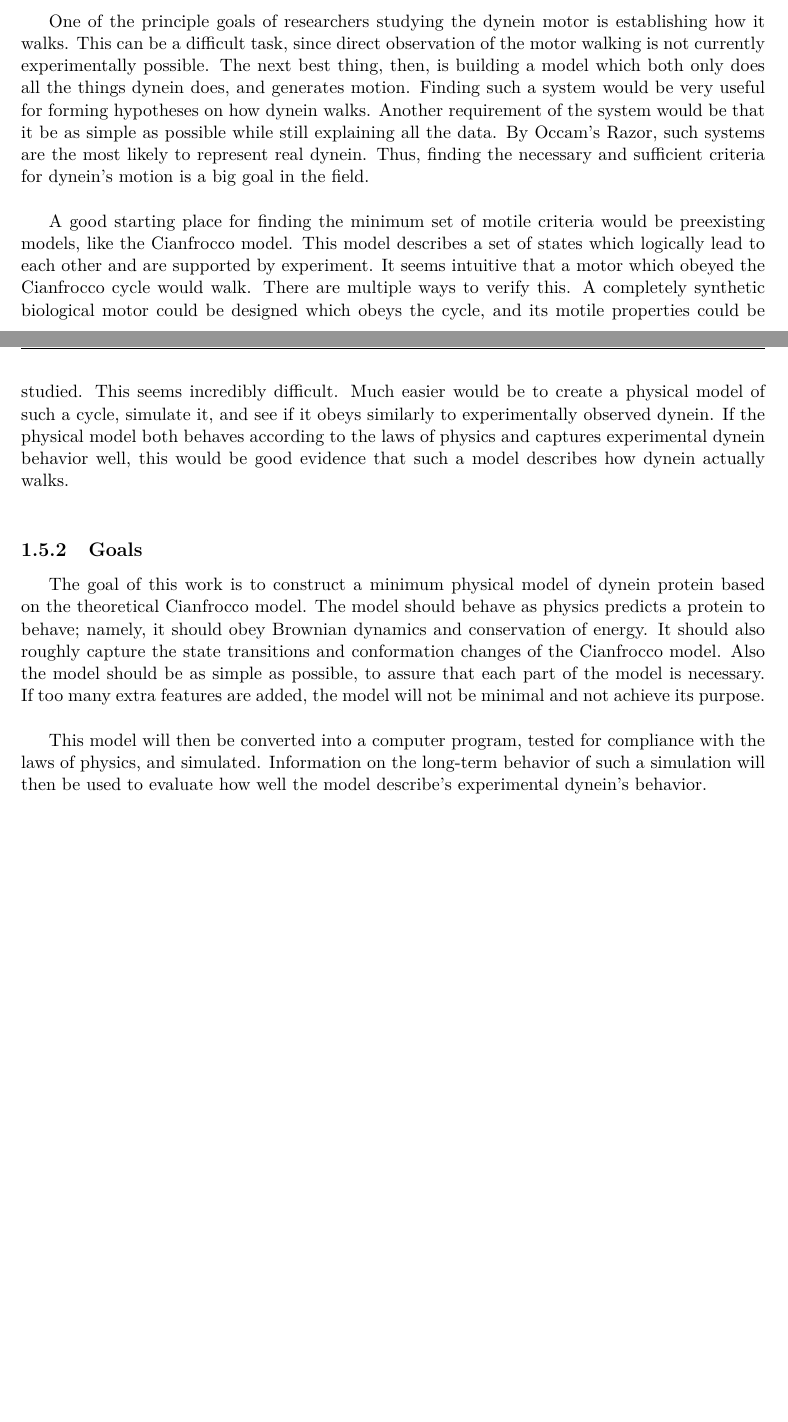
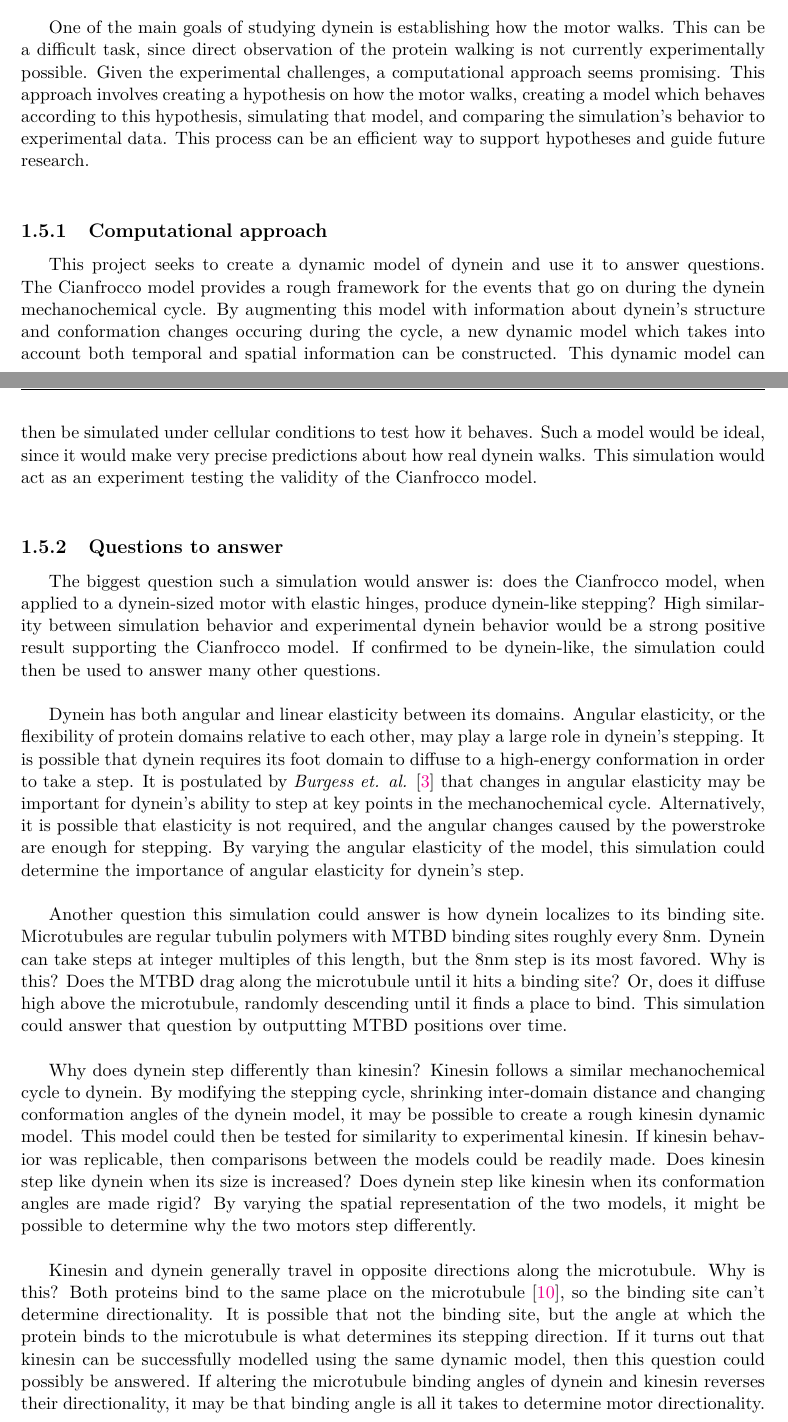
Before and after one commit to elliotc12/dynein_walk, a LaTeX thesis (thesis/latex/thesis.tex): two parts of pages 15 and 16 of 41, joined at a grey line, cut so that both start at the same text, the shorter picture padded with empty space. Compiled offline with XeLaTeX.

Commit message:
Thesis: Add work to introduction.

```diff
--- a/thesis/latex/thesis.tex
+++ b/thesis/latex/thesis.tex
@@ -471,17 +471,22 @@ Cianfrocco \textit{et. al} \cite{cianfroccoreview} propose dynein achieves motio
 %% \section{Brownian dynamics}
 %% New section which describes how BD works.
 
-\section{This work}
-\subsection{Necessary and sufficient criteria for motion}
-One of the principle goals of researchers studying the dynein motor is establishing how it walks. This can be a difficult task, since direct observation of the motor walking is not currently experimentally possible. The next best thing, then, is building a model which both only does all the things dynein does, and generates motion. Finding such a system would be very useful for forming hypotheses on how dynein walks. Another requirement of the system would be that it be as simple as possible while still explaining all the data. By Occam's Razor, such systems are the most likely to represent real dynein. Thus, finding the necessary and sufficient criteria for dynein's motion is a big goal in the field.\\
-
-A good starting place for finding the minimum set of motile criteria would be preexisting models, like the Cianfrocco model. This model describes a set of states which logically lead to each other and are supported by experiment. It seems intuitive that a motor which obeyed the Cianfrocco cycle would walk. There are multiple ways to verify this. A completely synthetic biological motor could be designed which obeys the cycle, and its motile properties could be studied. This seems incredibly difficult. Much easier would be to create a physical model of such a cycle, simulate it, and see if it obeys similarly to experimentally observed dynein. If the physical model both behaves according to the laws of physics and captures experimental dynein behavior well, this would be good evidence that such a model describes how dynein actually walks.\\
-
-\subsection{Goals}
-The goal of this work is to construct a minimum physical model of dynein protein based on the theoretical Cianfrocco model. The model should behave as physics predicts a protein to behave; namely, it should obey Brownian dynamics and conservation of energy. It should also roughly capture the state transitions and conformation changes of the Cianfrocco model. Also the model should be as simple as possible, to assure that each part of the model is necessary. If too many extra features are added, the model will not be minimal and not achieve its purpose.\\
-
-This model will then be converted into a computer program, tested for compliance with the laws of physics, and simulated. Information on the long-term behavior of such a simulation will then be used to evaluate how well the model describe's experimental dynein's behavior.\\
-
+\section{Testing the Cianfrocco model}
+One of the main goals of studying dynein is establishing how the motor walks. This can be a difficult task, since direct observation of the protein walking is not currently experimentally possible. Given the experimental challenges, a computational approach seems promising. This approach involves creating a hypothesis on how the motor walks, creating a model which behaves according to this hypothesis, simulating that model, and comparing the simulation's behavior to experimental data. This process can be an efficient way to support hypotheses and guide future research.\\
+
+\subsection{Computational approach}
+This project seeks to create a dynamic model of dynein and use it to answer questions. The Cianfrocco model provides a rough framework for the events that go on during the dynein mechanochemical cycle. By augmenting this model with information about dynein's structure and conformation changes occuring during the cycle, a new dynamic model which takes into account both temporal and spatial information can be constructed. This dynamic model can then be simulated under cellular conditions to test how it behaves. Such a model would be ideal, since it would make very precise predictions about how real dynein walks. This simulation would act as an experiment testing the validity of the Cianfrocco model.\\
+
+\subsection{Questions to answer}
+The biggest question such a simulation would answer is: does the Cianfrocco model, when applied to a dynein-sized motor with elastic hinges, produce dynein-like stepping? High similarity between simulation behavior and experimental dynein behavior would be a strong positive result supporting the Cianfrocco model. If confirmed to be dynein-like, the simulation could then be used to answer many other questions.\\
+
+Dynein has both angular and linear elasticity between its domains. Angular elasticity, or the flexibility of protein domains relative to each other, may play a large role in dynein's stepping. It is possible that dynein requires its foot domain to diffuse to a high-energy conformation in order to take a step. It is postulated by \textit{Burgess et. al.} \cite{burgess-paper} that changes in angular elasticity may be important for dynein's ability to step at key points in the mechanochemical cycle. Alternatively, it is possible that elasticity is not required, and the angular changes caused by the powerstroke are enough for stepping. By varying the angular elasticity of the model, this simulation could determine the importance of angular elasticity for dynein's step.\\
+
+Another question this simulation could answer is how dynein localizes to its binding site. Microtubules are regular tubulin polymers with MTBD binding sites roughly every 8nm. Dynein can take steps at integer multiples of this length, but the 8nm step is its most favored. Why is this? Does the MTBD drag along the microtubule until it hits a binding site? Or, does it diffuse high above the microtubule, randomly descending until it finds a place to bind. This simulation could answer that question by outputting MTBD positions over time.\\
+
+Why does dynein step differently than kinesin? Kinesin follows a similar mechanochemical cycle to dynein. By modifying the stepping cycle, shrinking inter-domain distance and changing conformation angles of the dynein model, it may be possible to create a rough kinesin dynamic model. This model could then be tested for similarity to experimental kinesin. If kinesin behavior was replicable, then comparisons between the models could be readily made. Does kinesin step like dynein when its size is increased? Does dynein step like kinesin when its conformation angles are made rigid? By varying the spatial representation of the two models, it might be possible to determine why the two motors step differently.\\
+
+Kinesin and dynein generally travel in opposite directions along the microtubule. Why is this? Both proteins bind to the same place on the microtubule \cite{kinesin-dynein-mt-overlap}, so the binding site can't determine directionality. It is possible that not the binding site, but the angle at which the protein binds to the microtubule is what determines its stepping direction. If it turns out that kinesin can be successfully modelled using the same dynamic model, then this question could possibly be answered. If altering the microtubule binding angles of dynein and kinesin reverses their directionality, it may be that binding angle is all it takes to determine motor directionality.\\
 
 %% \textbf{Things which are known about dynein which support the Cianfrocco model}
 %% \begin{itemize}
```
Also changed, not shown: thesis/latex/thesis-articles.bib (+11 -0 lines), thesis/latex/thesis.tex (2 more changed lines).
